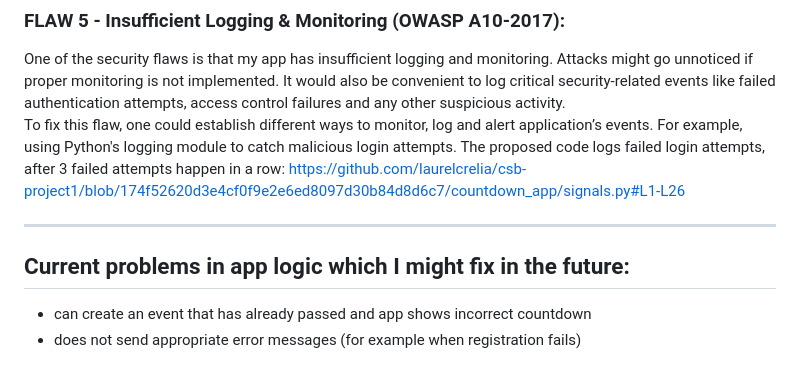
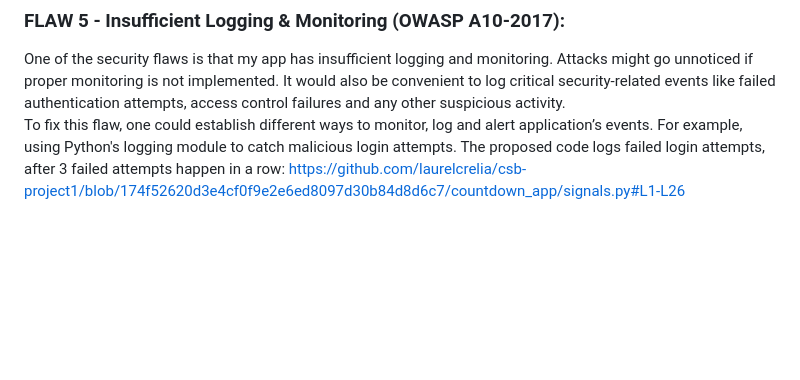
Before and after one commit to laurelcrelia/csb-project1, a Markdown page: README.md, the part around the change. Drawn GitHub-style; blank space fills up the shorter version.

```diff
--- a/README.md
+++ b/README.md
@@ -57,10 +57,3 @@ https://github.com/laurelcrelia/csb-project1/blob/79b2f1e9173db2a038bb2a0113b198
 One of the security flaws is that my app has insufficient logging and monitoring. Attacks might go unnoticed if proper monitoring is not implemented. It would also be convenient to log critical security-related events like failed authentication attempts, access control failures and any other suspicious activity.
 To fix this flaw, one could establish different ways to monitor, log and alert application’s events. For example, using Python's logging module to catch malicious login attempts. The proposed code logs failed login attempts, after 3 failed attempts happen in a row:
 https://github.com/laurelcrelia/csb-project1/blob/174f52620d3e4cf0f9e2e6ed8097d30b84d8d6c7/countdown_app/signals.py#L1-L26
-
-
----
-
-## Current problems in app logic which I might fix in the future:
-- can create an event that has already passed and app shows incorrect countdown
-- does not send appropriate error messages (for example when registration fails)
```
